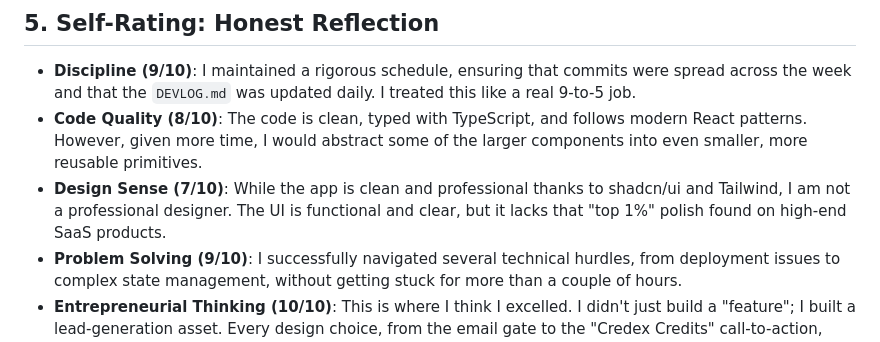
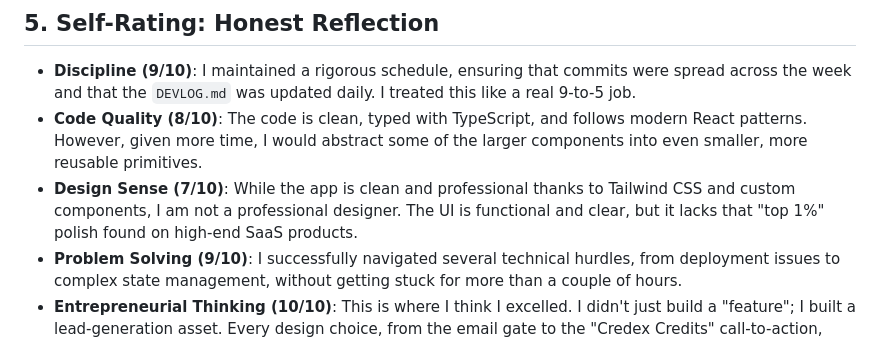
Before and after one commit to Arthurs-hub/Internships-Assignments, a Markdown page: Credex_assignment/REFLECTION.md, the part around the change. Rendered like a GitHub page.

```diff
--- a/Credex_assignment/REFLECTION.md
+++ b/Credex_assignment/REFLECTION.md
@@ -29,6 +29,6 @@ I also found that while the AI is great at writing code, it sometimes struggles
 ## 5. Self-Rating: Honest Reflection
 - **Discipline (9/10)**: I maintained a rigorous schedule, ensuring that commits were spread across the week and that the `DEVLOG.md` was updated daily. I treated this like a real 9-to-5 job.
 - **Code Quality (8/10)**: The code is clean, typed with TypeScript, and follows modern React patterns. However, given more time, I would abstract some of the larger components into even smaller, more reusable primitives.
-- **Design Sense (7/10)**: While the app is clean and professional thanks to shadcn/ui and Tailwind, I am not a professional designer. The UI is functional and clear, but it lacks that "top 1%" polish found on high-end SaaS products.
+- **Design Sense (7/10)**: While the app is clean and professional thanks to Tailwind CSS and custom components, I am not a professional designer. The UI is functional and clear, but it lacks that "top 1%" polish found on high-end SaaS products.
 - **Problem Solving (9/10)**: I successfully navigated several technical hurdles, from deployment issues to complex state management, without getting stuck for more than a couple of hours.
 - **Entrepreneurial Thinking (10/10)**: This is where I think I excelled. I didn't just build a "feature"; I built a lead-generation asset. Every design choice, from the email gate to the "Credex Credits" call-to-action, was made with business growth in mind.
```
Also changed, not shown: Credex_assignment/DEVLOG.md (+16 -0 lines).
